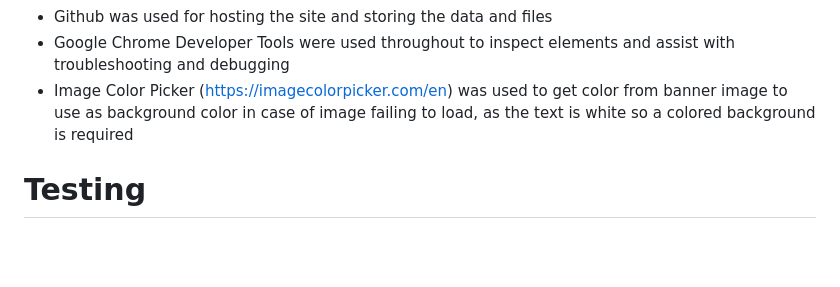
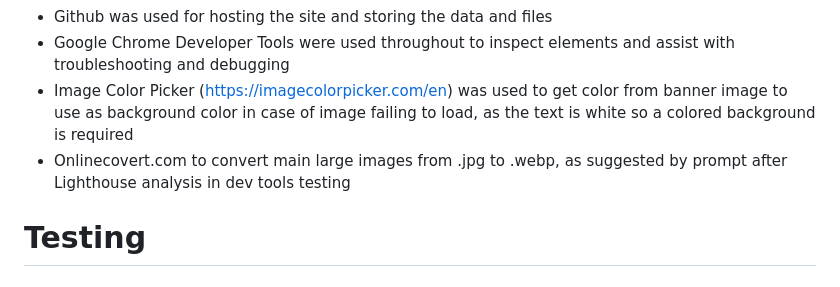
Before and after one commit to DaniCarmo/South-West-Yoga-P1, a Markdown page: README.md, the part around the change. Drawn GitHub-style; blank space fills up the shorter version.

Commit message:
update to readme technology section

```diff
--- a/README.md
+++ b/README.md
@@ -194,6 +194,7 @@ The two languages used are HTML and CSS.
 - Github was used for hosting the site and storing the data and files
 - Google Chrome Developer Tools were used throughout to inspect elements and assist with troubleshooting and debugging
 - Image Color Picker (https://imagecolorpicker.com/en) was used to get color from banner image to use as background color in case of image failing to load, as the text is white so a colored background is required
+- Onlinecovert.com to convert main large images from .jpg to .webp, as suggested by prompt after Lighthouse analysis in dev tools testing
 
 # Testing
 
```
